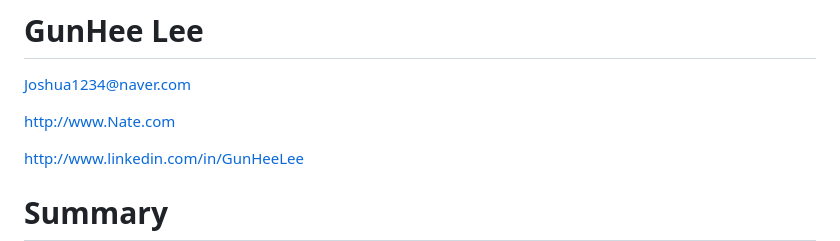
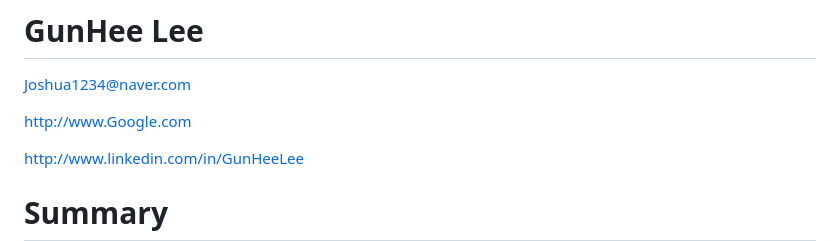
Before and after one commit to Gunehee/Gunehee.github.io, a Markdown page: README.md, the part around the change. Rendered like a GitHub page.

```diff
--- a/README.md
+++ b/README.md
@@ -2,7 +2,7 @@
 
 Joshua1234@naver.com
 
-http://www.Nate.com
+http://www.Google.com
 
 http://www.linkedin.com/in/GunHeeLee
 
```
